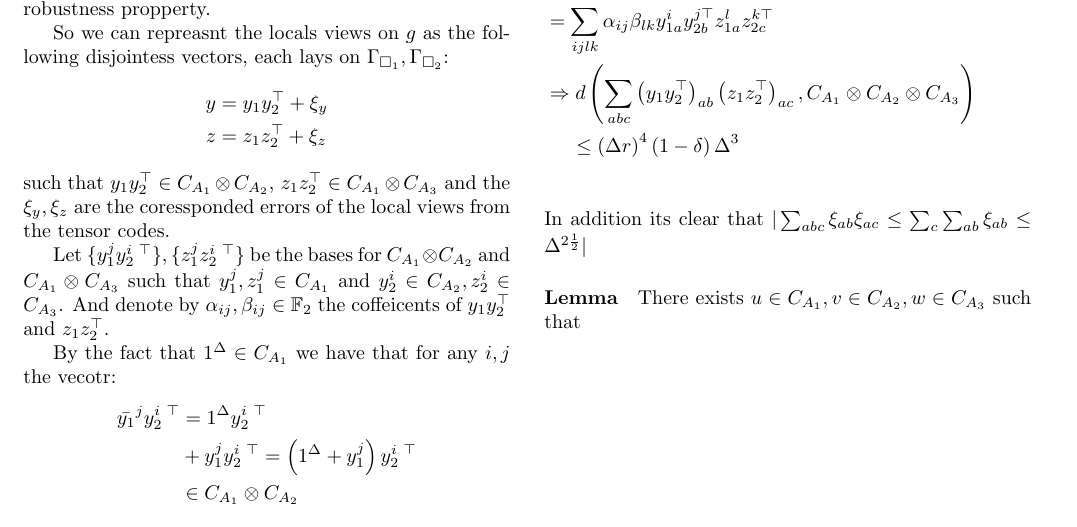
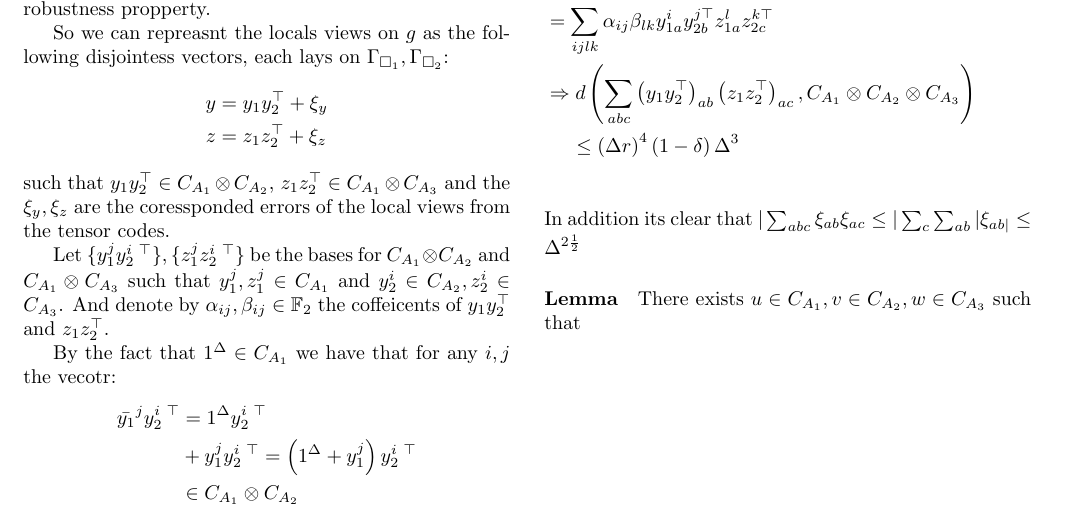
Before and after one commit to dudupo/Academic, a LaTeX document (projects/NLTES_project/ltc.tex): part of page 2 of 2, cut so that both start at the same text. Compiled offline with pdfLaTeX.

Commit message:
compiling -Sat Sep  3 08:26:44 PM IDT 2022

```diff
--- a/projects/NLTES_project/ltc.tex
+++ b/projects/NLTES_project/ltc.tex
@@ -192,7 +192,7 @@
 	  %+  \left( \xi_{y} z_{1}z_{2}^\top + \xi_{y}\xi_{z}, \Aabc   \right)
 	\end{split}
       \end{equation*}
-      In addition its clear that $ | \sum_{abc}{\xi_{ab}\xi_{ac}} \le  \sum_{c}\sum_{ab}{\xi_{ab}} \le \Delta^{ 2\frac{1}{2}}| $
+      In addition its clear that $ | \sum_{abc}{\xi_{ab}\xi_{ac}}  \le | \sum_{c}\sum_{ab}{|\xi_{ab|}} \le \Delta^{ 2\frac{1}{2}} $
 	\paragraph{Lemma} There exists $u \in C_{A_{1}}, v \in C_{A_{2}}, w \in C_{A_{3}}$ such that
 \end{multicols*}
   % \printbibliography
```
Also changed, not shown: projects/pdfs/ltc.pdf.
